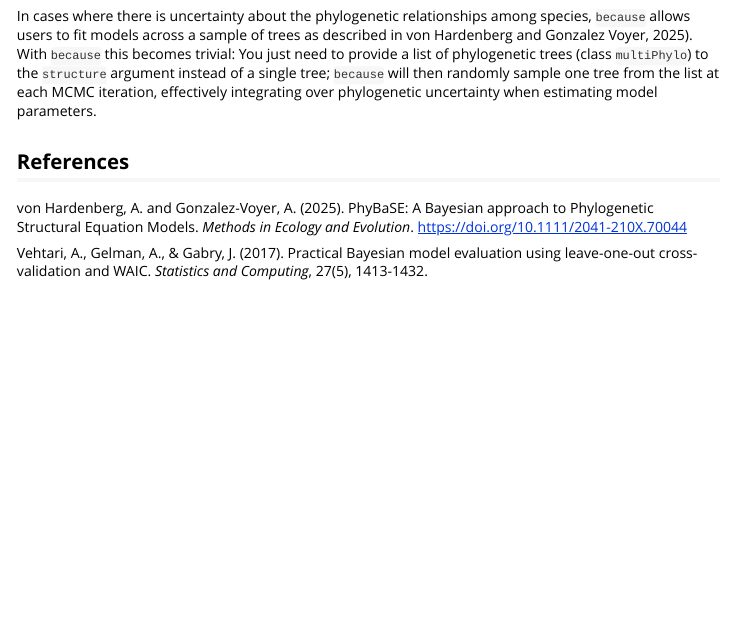
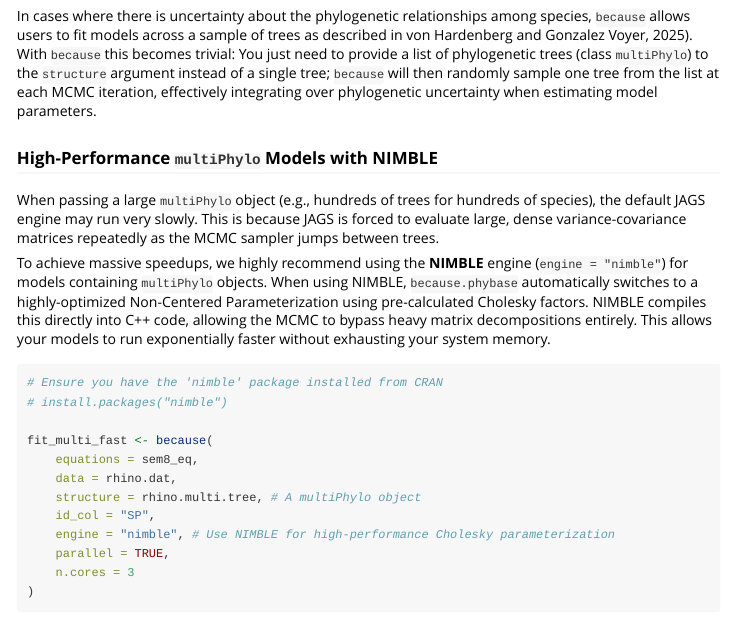
Before and after one commit to because-pkg/because.phybase, an R Markdown document (vignettes/03_phylogenetic_models.Rmd): the page in a window 1100 px wide, from 7200 px down. Rendered offline with R 4.5, knitr and Pandoc, with nearby package versions.

Commit message:
Update vignette to recommend NIMBLE engine for multiPhylo

````diff
--- a/vignettes/03_phylogenetic_models.Rmd
+++ b/vignettes/03_phylogenetic_models.Rmd
@@ -317,6 +317,26 @@ summary(RhinoMulti_se.bc)
 
 In cases where there is uncertainty about the phylogenetic relationships among species, `because` allows users to fit models across a sample of trees as described in von Hardenberg and Gonzalez Voyer, 2025). With `because` this becomes trivial: You just need to provide a list of phylogenetic trees (class `multiPhylo`) to the `structure` argument instead of a single tree; `because` will then randomly sample one tree from the list at each MCMC iteration, effectively integrating over phylogenetic uncertainty when estimating model parameters.
 
+### High-Performance `multiPhylo` Models with NIMBLE
+
+When passing a large `multiPhylo` object (e.g., hundreds of trees for hundreds of species), the default JAGS engine may run very slowly. This is because JAGS is forced to evaluate large, dense variance-covariance matrices repeatedly as the MCMC sampler jumps between trees.
+
+To achieve massive speedups, we highly recommend using the **NIMBLE** engine (`engine = "nimble"`) for models containing `multiPhylo` objects. When using NIMBLE, `because.phybase` automatically switches to a highly-optimized Non-Centered Parameterization using pre-calculated Cholesky factors. NIMBLE compiles this directly into C++ code, allowing the MCMC to bypass heavy matrix decompositions entirely. This allows your models to run exponentially faster without exhausting your system memory.
+
+```r
+# Ensure you have the 'nimble' package installed from CRAN
+# install.packages("nimble")
+
+fit_multi_fast <- because(
+    equations = sem8_eq,
+    data = rhino.dat,
+    structure = rhino.multi.tree, # A multiPhylo object
+    id_col = "SP",
+    engine = "nimble", # Use NIMBLE for high-performance Cholesky parameterization
+    parallel = TRUE,
+    n.cores = 3
+)
+```
 ## References
 
 von Hardenberg, A. and Gonzalez-Voyer, A. (2025). PhyBaSE: A Bayesian approach to Phylogenetic Structural Equation Models. *Methods in Ecology and Evolution*. https://doi.org/10.1111/2041-210X.70044
````
